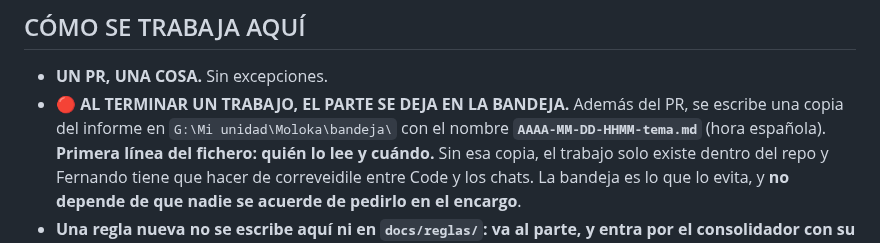
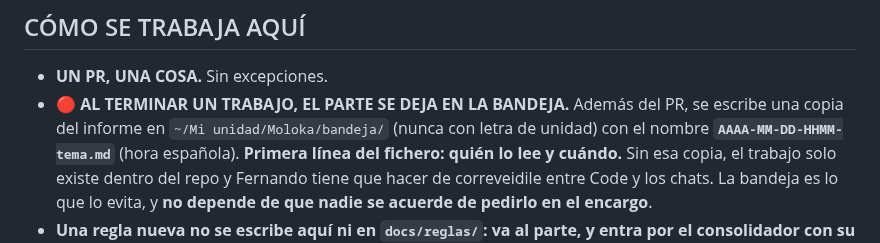
Before and after one commit to Moloka-Store/moloka-app, a Markdown page: CLAUDE.md, the part around the change. Rendered like a GitHub page.

Commit message:
CLAUDE.md: la ruta de la bandeja se escribe ~/Mi unidad/Moloka/bandeja/, sin letra de unidad (encargo AD)
Co-Authored-By: Claude Sonnet 5.5 <noreply@anthropic.com>

```diff
--- a/CLAUDE.md
+++ b/CLAUDE.md
@@ -91,7 +91,7 @@ fichero o consulta lo contestaría. No inventes explicaciones plausibles.
 
 - **UN PR, UNA COSA.** Sin excepciones.
 - 🔴 **AL TERMINAR UN TRABAJO, EL PARTE SE DEJA EN LA BANDEJA.** Además del PR, se escribe
-  una copia del informe en `G:\Mi unidad\Moloka\bandeja\` con el nombre
+  una copia del informe en `~/Mi unidad/Moloka/bandeja/` (nunca con letra de unidad) con el nombre
   **`AAAA-MM-DD-HHMM-tema.md`** (hora española). **Primera línea del fichero: quién lo lee y
   cuándo.** Sin esa copia, el trabajo solo existe dentro del repo y Fernando tiene que hacer de
   correveidile entre Code y los chats. La bandeja es lo que lo evita, y **no depende de que
```
